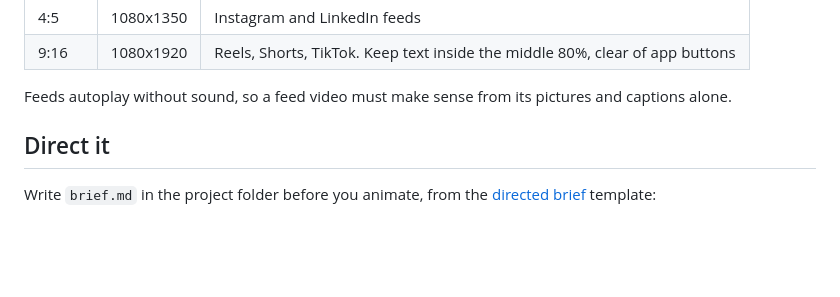
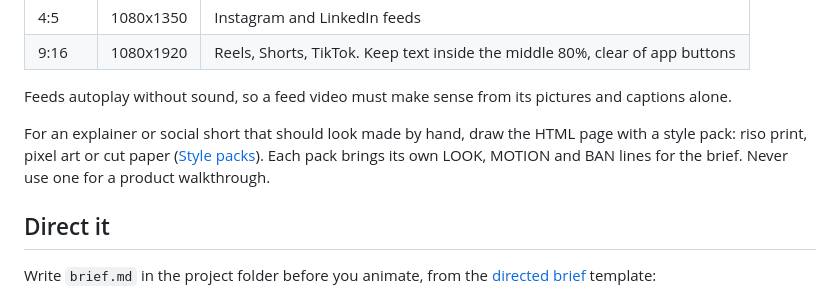
Before and after one commit to tstout729/video-skill, a Markdown page: skills/video/SKILL.md, the part around the change. Drawn GitHub-style; blank space fills up the shorter version.

```diff
--- a/skills/video/SKILL.md
+++ b/skills/video/SKILL.md
@@ -34,6 +34,8 @@ Pick the frame for where the video will play:
 | 9:16 | 1080x1920 | Reels, Shorts, TikTok. Keep text inside the middle 80%, clear of app buttons |
 
 Feeds autoplay without sound, so a feed video must make sense from its pictures and captions alone.
+
+For an explainer or social short that should look made by hand, draw the HTML page with a style pack: riso print, pixel art or cut paper ([Style packs](references/styles.md)). Each pack brings its own LOOK, MOTION and BAN lines for the brief. Never use one for a product walkthrough.
 
 ## Direct it
 
```
Also changed, not shown: README.md (+1 -0 lines), 1 other file.
